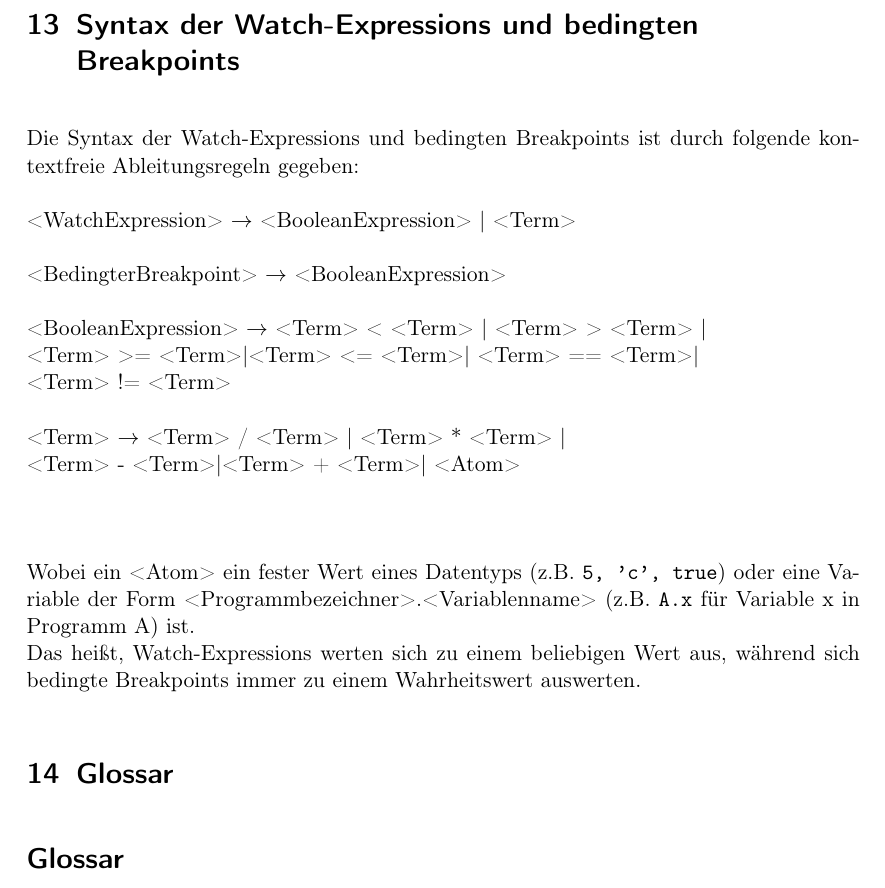
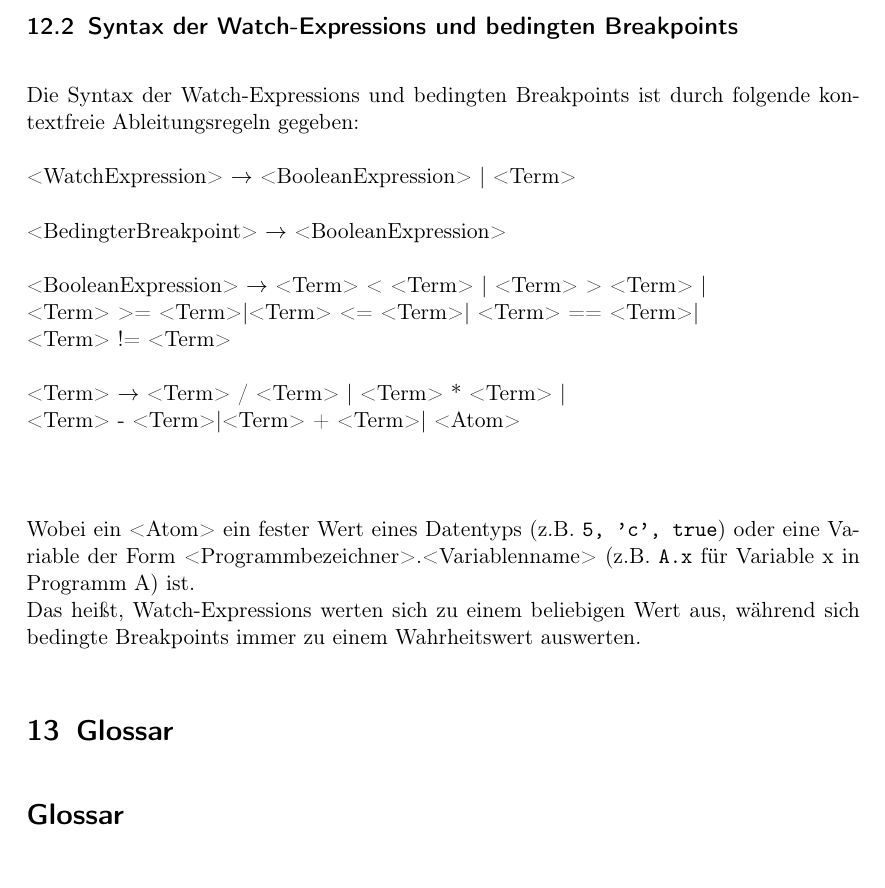
Before and after one commit to JoanaP1997/PSE, a LaTeX document (Plichtenheft/Pflichtenheft.tex): part of page 24 of 26, cut so that both start at the same text. Compiled offline with pdfLaTeX.

Commit message:
section --> subsection

```diff
--- a/Plichtenheft/Pflichtenheft.tex
+++ b/Plichtenheft/Pflichtenheft.tex
@@ -631,7 +631,7 @@ int main(int j, int k)
     return z+j;
 }
 \end{verbatim}
-\section{Syntax der Watch-Expressions und bedingten Breakpoints}
+\subsection{Syntax der Watch-Expressions und bedingten Breakpoints}
 Die Syntax der Watch-Expressions und bedingten Breakpoints ist durch folgende kontextfreie Ableitungsregeln gegeben: \\\\
 <WatchExpression> $\rightarrow$ <BooleanExpression> | <Term>\\\\
 <BedingterBreakpoint> $\rightarrow$ <BooleanExpression>\\\\<BooleanExpression> $\rightarrow$ <Term> < <Term>
```
